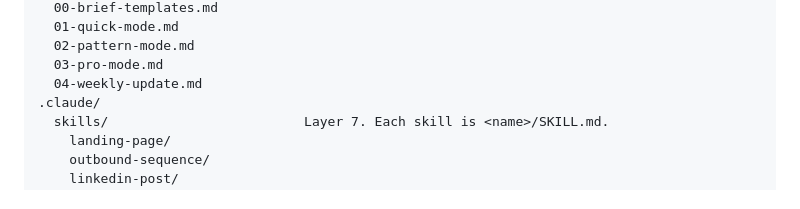
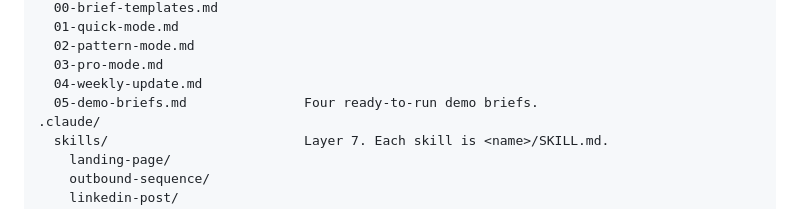
Before and after one commit to danny-porter-marketing/studios, a Markdown page: CLAUDE.md, the part around the change. Rendered like a GitHub page.

Commit message:
Add four ready-to-run demo briefs
Co-Authored-By: Claude Opus 5.5 <noreply@anthropic.com>
Claude-Session: https://claude.ai/code/session_01Scqmh1kC2k5zDkFNhWj2cN

```diff
--- a/CLAUDE.md
+++ b/CLAUDE.md
@@ -112,6 +112,7 @@ prompt-library/                   Brief templates and mode instructions.
   02-pattern-mode.md
   03-pro-mode.md
   04-weekly-update.md
+  05-demo-briefs.md               Four ready-to-run demo briefs.
 .claude/
   skills/                         Layer 7. Each skill is <name>/SKILL.md.
     landing-page/
```
Also changed, not shown: prompt-library/05-demo-briefs.md (added, +98 -0 lines).
